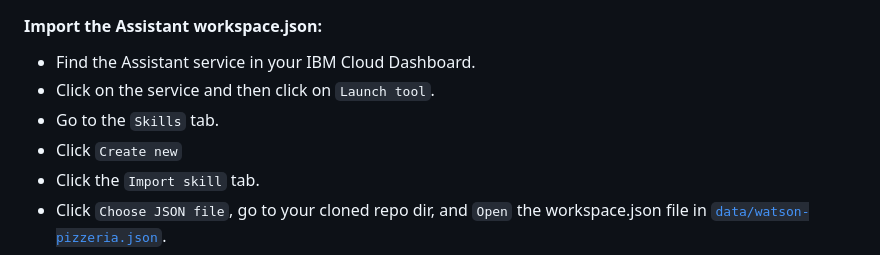
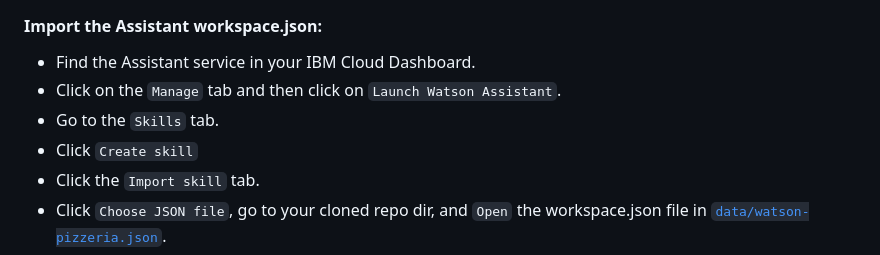
Before and after one commit to IBM/watson-assistant-slots-intro, a Markdown page: README.md, the part around the change. Drawn GitHub-style.

Commit message:
Update instructions for K8s.
The instructions to deploy this app in a container using Kubernetes
needs to be updated for latest Assistant GUI tools.

```diff
--- a/README.md
+++ b/README.md
@@ -85,9 +85,9 @@ Create the following service and name it `wcsi-conversation-service`:
 #### Import the Assistant workspace.json:
 
 * Find the Assistant service in your IBM Cloud Dashboard.
-* Click on the service and then click on `Launch tool`.
+* Click on the `Manage` tab and then click on `Launch Watson Assistant`.
 * Go to the `Skills` tab.
-* Click `Create new`
+* Click `Create skill`
 * Click the `Import skill` tab.
 * Click `Choose JSON file`, go to your cloned repo dir, and `Open` the workspace.json file in [`data/watson-pizzeria.json`](data/watson-pizzeria.json).
 * Select `Everything` and click `Import`.
```
Also changed, not shown: doc/source/Container.md (+19 -10 lines), doc/source/images/AssistantAlias.png (added).
